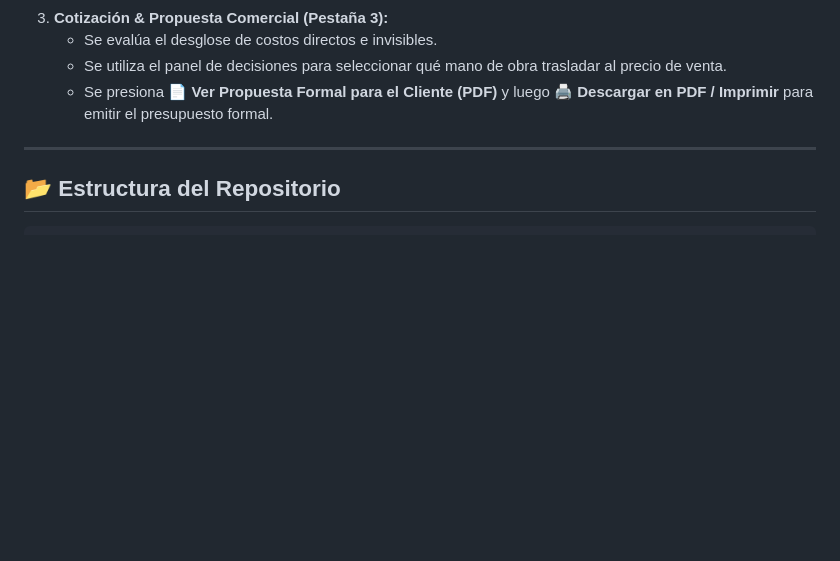
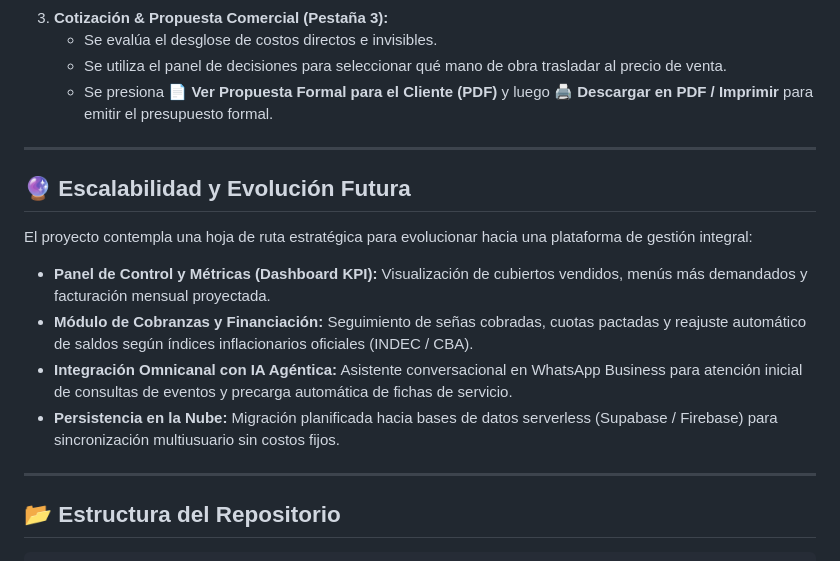
Before and after one commit to alefacchini/buenos-momentos-eventos, a Markdown page: README.md, the part around the change. Drawn GitHub-style; blank space fills up the shorter version.

````diff
--- a/README.md
+++ b/README.md
@@ -84,6 +84,16 @@ Diseñado con un enfoque de arquitectura liviana, portable y con costo de manten
 
 ---
 
+## 🔮 Escalabilidad y Evolución Futura
+
+El proyecto contempla una hoja de ruta estratégica para evolucionar hacia una plataforma de gestión integral:
+* **Panel de Control y Métricas (Dashboard KPI):** Visualización de cubiertos vendidos, menús más demandados y facturación mensual proyectada.
+* **Módulo de Cobranzas y Financiación:** Seguimiento de señas cobradas, cuotas pactadas y reajuste automático de saldos según índices inflacionarios oficiales (INDEC / CBA).
+* **Integración Omnicanal con IA Agéntica:** Asistente conversacional en WhatsApp Business para atención inicial de consultas de eventos y precarga automática de fichas de servicio.
+* **Persistencia en la Nube:** Migración planificada hacia bases de datos serverless (Supabase / Firebase) para sincronización multiusuario sin costos fijos.
+
+---
+
 ## 📂 Estructura del Repositorio
 
 ```text
````
